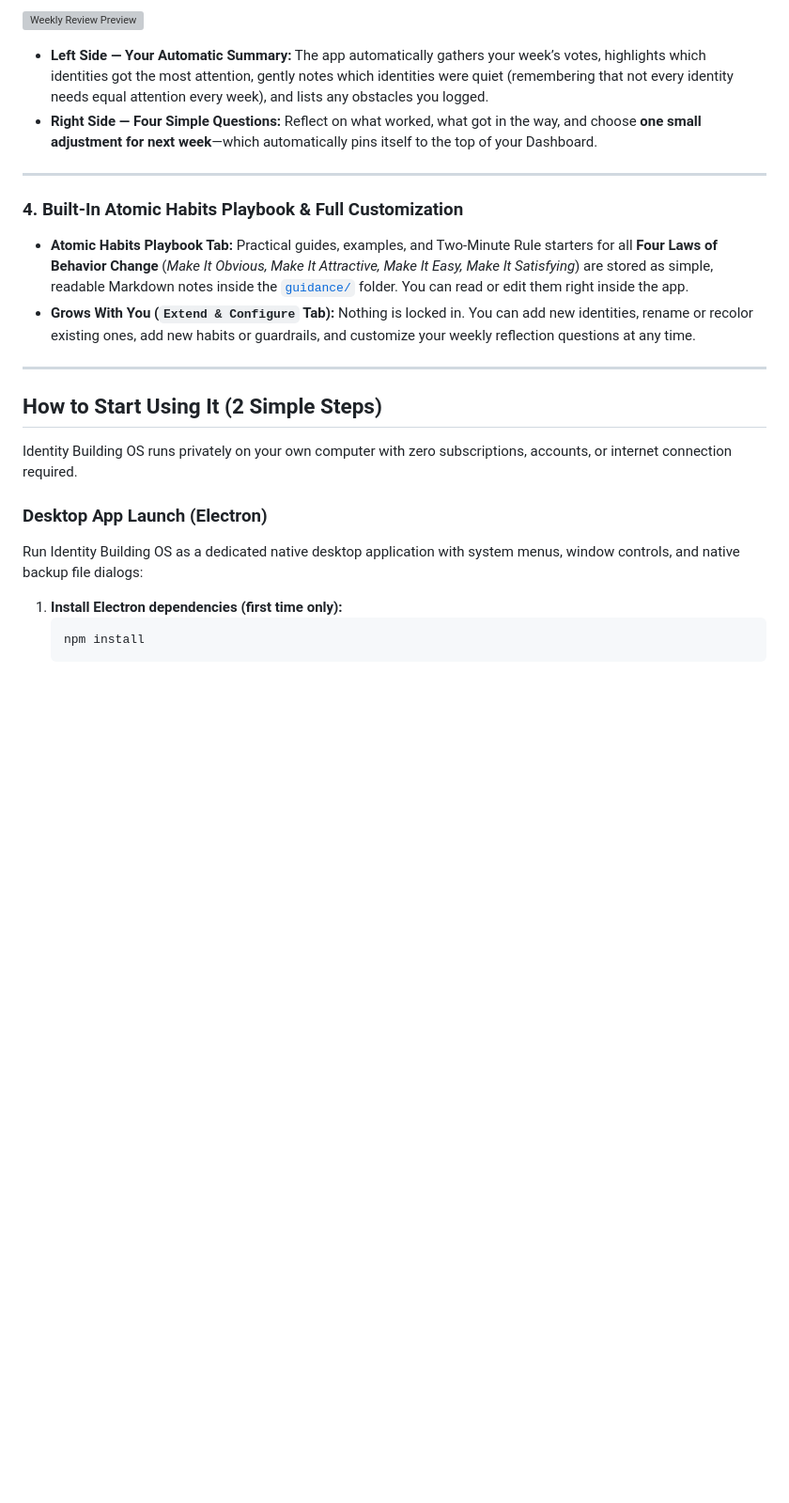
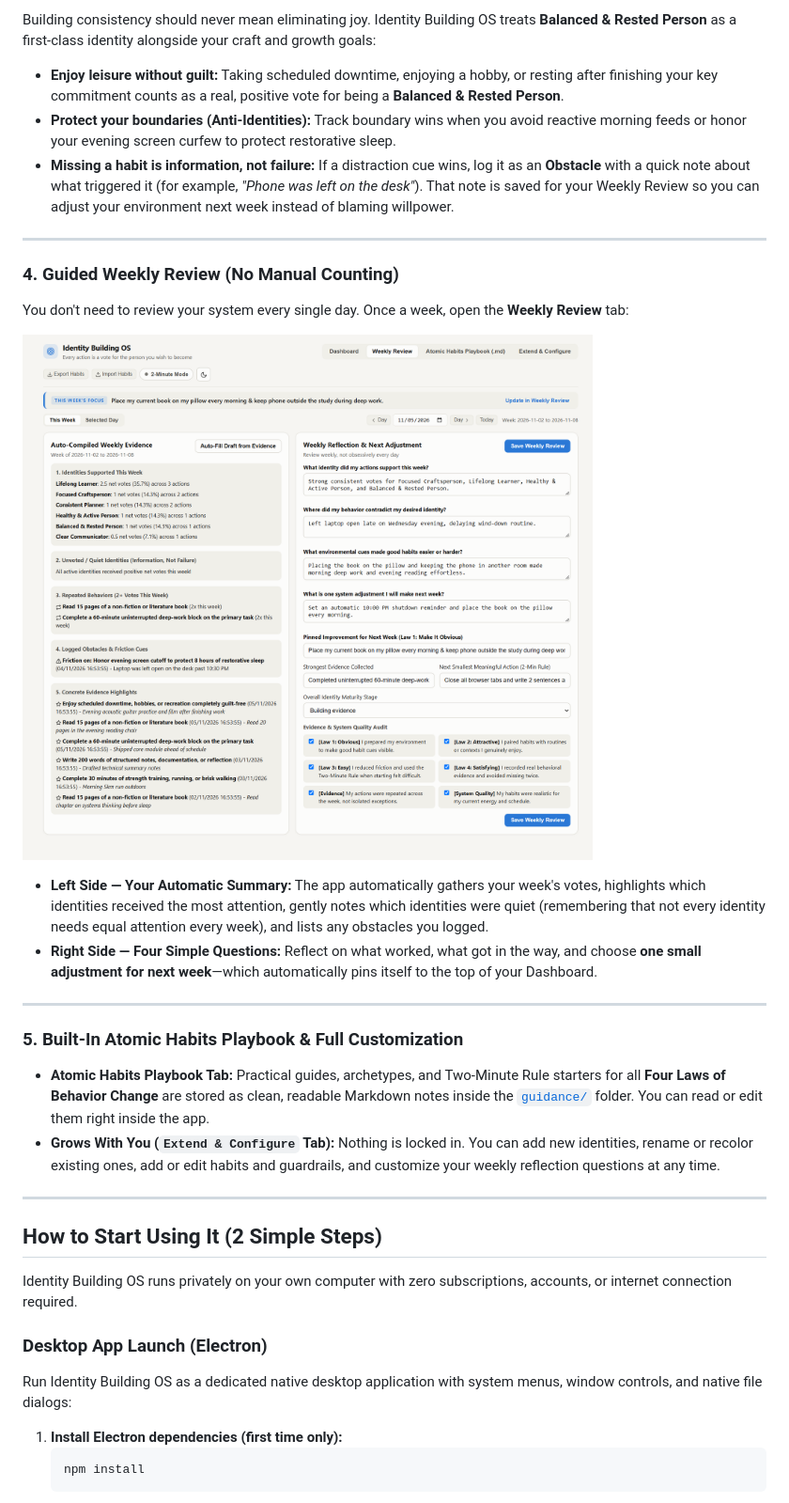
Before and after one commit to SaidAyad73/identity-building-os, a Markdown page: README.md, the part around the change printed below. Shown: that part at 94% size. GitHub-like rendering; pictures changed too: assets/weekly-review-preview.png (added); blank space fills up the shorter version; grey boxes are pictures that could not be loaded.

````diff
--- a/README.md
+++ b/README.md
@@ -59,15 +62,26 @@ You don’t need to review your system every single day. Once a week, open the *
 
-![Weekly Review Preview](assets/weekly-review-preview.svg)
+Building consistency should never mean eliminating joy. Identity Building OS treats **Balanced & Rested Person** as a first-class identity alongside your craft and growth goals:
+- **Enjoy leisure without guilt:** Taking scheduled downtime, enjoying a hobby, or resting after finishing your key commitment counts as a real, positive vote for being a **Balanced & Rested Person**.
+- **Protect your boundaries (Anti-Identities):** Track boundary wins when you avoid reactive morning feeds or honor your evening screen curfew to protect restorative sleep.
+- **Missing a habit is information, not failure:** If a distraction cue wins, log it as an **Obstacle** with a quick note about what triggered it (for example, *"Phone was left on the desk"*). That note is saved for your Weekly Review so you can adjust your environment next week instead of blaming willpower.
 
-- **Left Side — Your Automatic Summary:** The app automatically gathers your week’s votes, highlights which identities got the most attention, gently notes which identities were quiet (remembering that not every identity needs equal attention every week), and lists any obstacles you logged.
+---
+
+### 4. Guided Weekly Review (No Manual Counting)
+
+You don't need to review your system every single day. Once a week, open the **Weekly Review** tab:
+
+![Weekly Review Preview](assets/weekly-review-preview.png)
+
+- **Left Side — Your Automatic Summary:** The app automatically gathers your week's votes, highlights which identities received the most attention, gently notes which identities were quiet (remembering that not every identity needs equal attention every week), and lists any obstacles you logged.
 - **Right Side — Four Simple Questions:** Reflect on what worked, what got in the way, and choose **one small adjustment for next week**—which automatically pins itself to the top of your Dashboard.
 
 ---
 
-### 4. Built-In Atomic Habits Playbook & Full Customization
+### 5. Built-In Atomic Habits Playbook & Full Customization
 
-- **Atomic Habits Playbook Tab:** Practical guides, examples, and Two-Minute Rule starters for all **Four Laws of Behavior Change** (*Make It Obvious, Make It Attractive, Make It Easy, Make It Satisfying*) are stored as simple, readable Markdown notes inside the [`guidance/`](guidance/) folder. You can read or edit them right inside the app.
-- **Grows With You (`Extend & Configure` Tab):** Nothing is locked in. You can add new identities, rename or recolor existing ones, add new habits or guardrails, and customize your weekly reflection questions at any time.
+- **Atomic Habits Playbook Tab:** Practical guides, archetypes, and Two-Minute Rule starters for all **Four Laws of Behavior Change** are stored as clean, readable Markdown notes inside the [`guidance/`](guidance/) folder. You can read or edit them right inside the app.
+- **Grows With You (`Extend & Configure` Tab):** Nothing is locked in. You can add new identities, rename or recolor existing ones, add or edit habits and guardrails, and customize your weekly reflection questions at any time.
 
 ---
 
@@ -76,7 +90,7 @@ You don’t need to review your system every single day. Once a week, open the *
 Identity Building OS runs privately on your own computer with zero subscriptions, accounts, or internet connection required.
 
 ### Desktop App Launch (Electron)
-Run Identity Building OS as a dedicated native desktop application with system menus, window controls, and native backup file dialogs:
+Run Identity Building OS as a dedicated native desktop application with system menus, window controls, and native file dialogs:
 
 1. **Install Electron dependencies (first time only):**
    ```bash
````
Also changed, not shown: other parts of README.md (+37 -48 lines), assets/dashboard-preview.png (added), assets/habit-laws-preview.png (added), 11 other files.
